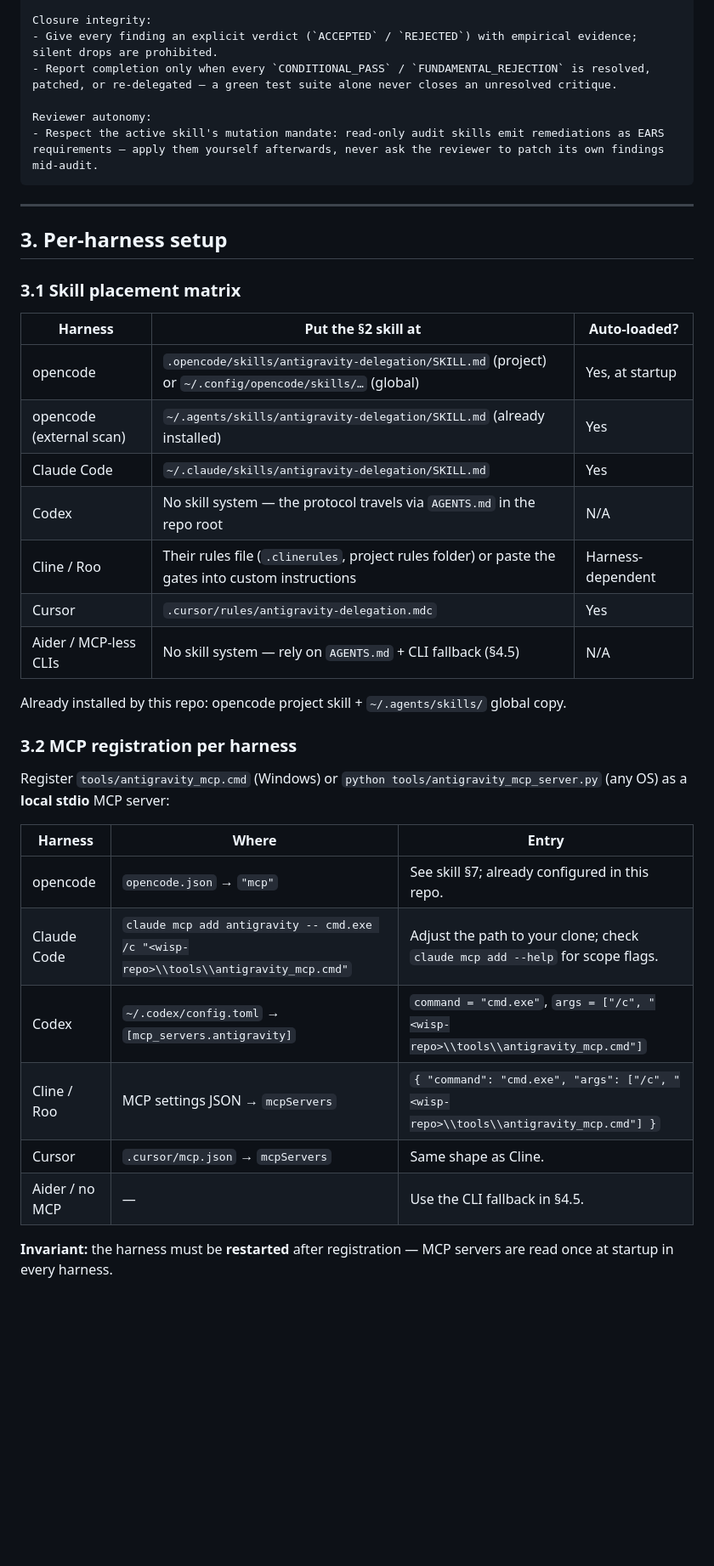
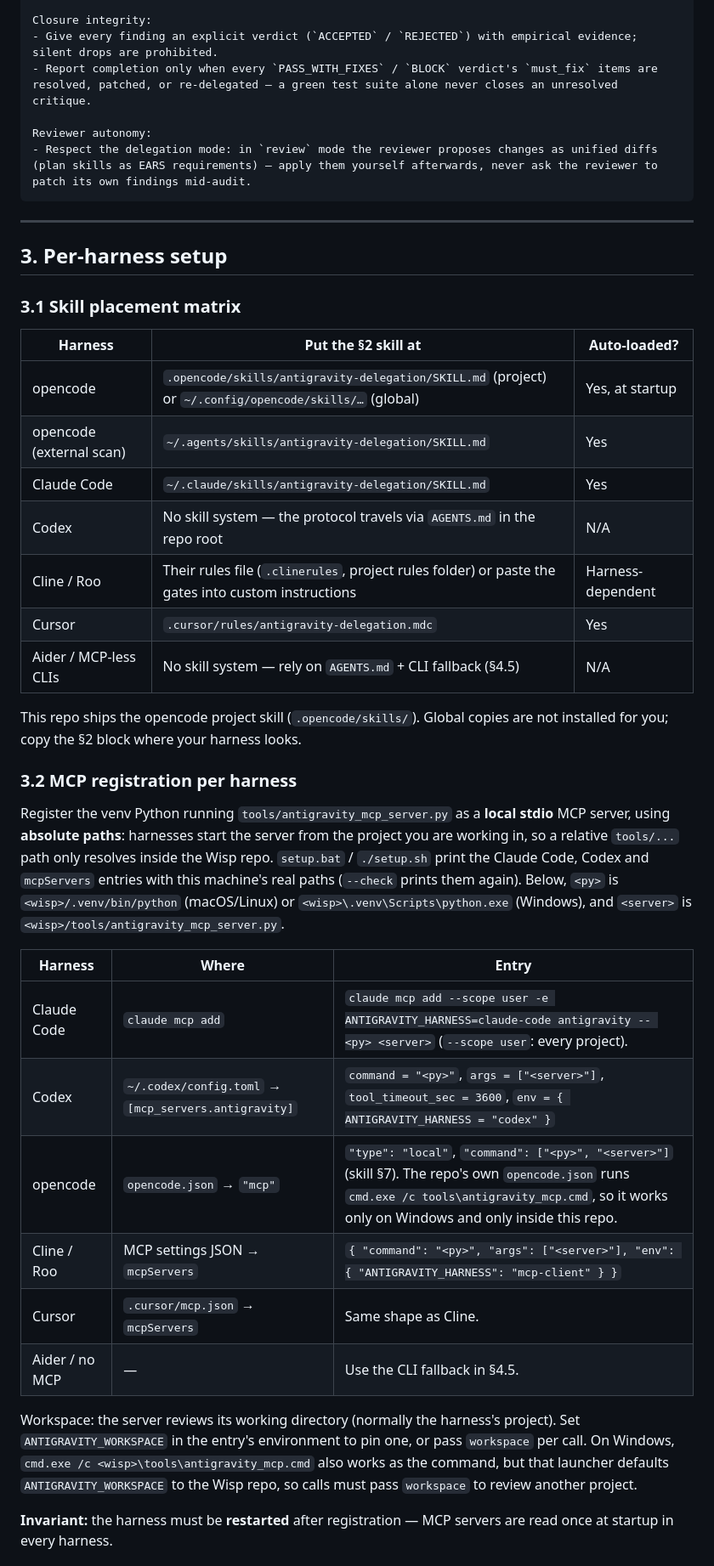
Before and after one commit to harlixay7/Wisp, a Markdown page: AgentSkill.md, the part around one of its changes. Shown at 85% size. GitHub-like rendering; blank space fills up the shorter version.

`````diff
--- a/AgentSkill.md
+++ b/AgentSkill.md
@@ -358,10 +373,10 @@ Envelope integrity:
 
 Closure integrity:
 - Give every finding an explicit verdict (`ACCEPTED` / `REJECTED`) with empirical evidence; silent drops are prohibited.
-- Report completion only when every `CONDITIONAL_PASS` / `FUNDAMENTAL_REJECTION` is resolved, patched, or re-delegated — a green test suite alone never closes an unresolved critique.
+- Report completion only when every `PASS_WITH_FIXES` / `BLOCK` verdict's `must_fix` items are resolved, patched, or re-delegated — a green test suite alone never closes an unresolved critique.
 
 Reviewer autonomy:
-- Respect the active skill's mutation mandate: read-only audit skills emit remediations as EARS requirements — apply them yourself afterwards, never ask the reviewer to patch its own findings mid-audit.
+- Respect the delegation mode: in `review` mode the reviewer proposes changes as unified diffs (plan skills as EARS requirements) — apply them yourself afterwards, never ask the reviewer to patch its own findings mid-audit.
 ````
 
 ---
@@ -373,28 +388,39 @@ Reviewer autonomy:
 | Harness | Put the §2 skill at | Auto-loaded? |
 | --- | --- | --- |
 | opencode | `.opencode/skills/antigravity-delegation/SKILL.md` (project) or `~/.config/opencode/skills/…` (global) | Yes, at startup |
-| opencode (external scan) | `~/.agents/skills/antigravity-delegation/SKILL.md` (already installed) | Yes |
+| opencode (external scan) | `~/.agents/skills/antigravity-delegation/SKILL.md` | Yes |
 | Claude Code | `~/.claude/skills/antigravity-delegation/SKILL.md` | Yes |
 | Codex | No skill system — the protocol travels via `AGENTS.md` in the repo root | N/A |
 | Cline / Roo | Their rules file (`.clinerules`, project rules folder) or paste the gates into custom instructions | Harness-dependent |
 | Cursor | `.cursor/rules/antigravity-delegation.mdc` | Yes |
 | Aider / MCP-less CLIs | No skill system — rely on `AGENTS.md` + CLI fallback (§4.5) | N/A |
 
-Already installed by this repo: opencode project skill + `~/.agents/skills/` global copy.
+This repo ships the opencode project skill (`.opencode/skills/`). Global copies are not installed for you; copy the §2 block where your harness looks.
 
 ### 3.2 MCP registration per harness
 
-Register `tools/antigravity_mcp.cmd` (Windows) or
-`python tools/antigravity_mcp_server.py` (any OS) as a **local stdio** MCP server:
+Register the venv Python running `tools/antigravity_mcp_server.py` as a **local
+stdio** MCP server, using **absolute paths**: harnesses start the server from the
+project you are working in, so a relative `tools/...` path only resolves inside the
+Wisp repo. `setup.bat` / `./setup.sh` print the Claude Code, Codex and `mcpServers`
+entries with this machine's real paths (`--check` prints them again). Below, `<py>`
+is `<wisp>/.venv/bin/python` (macOS/Linux) or `<wisp>\.venv\Scripts\python.exe`
+(Windows), and `<server>` is `<wisp>/tools/antigravity_mcp_server.py`.
 
 | Harness | Where | Entry |
 | --- | --- | --- |
-| opencode | `opencode.json` → `"mcp"` | See skill §7; already configured in this repo. |
-| Claude Code | `claude mcp add antigravity -- cmd.exe /c "<wisp-repo>\\tools\\antigravity_mcp.cmd"` | Adjust the path to your clone; check `claude mcp add --help` for scope flags. |
-| Codex | `~/.codex/config.toml` → `[mcp_servers.antigravity]` | `command = "cmd.exe"`, `args = ["/c", "<wisp-repo>\\tools\\antigravity_mcp.cmd"]` |
-| Cline / Roo | MCP settings JSON → `mcpServers` | `{ "command": "cmd.exe", "args": ["/c", "<wisp-repo>\\tools\\antigravity_mcp.cmd"] }` |
+| Claude Code | `claude mcp add` | `claude mcp add --scope user -e ANTIGRAVITY_HARNESS=claude-code antigravity -- <py> <server>` (`--scope user`: every project). |
+| Codex | `~/.codex/config.toml` → `[mcp_servers.antigravity]` | `command = "<py>"`, `args = ["<server>"]`, `tool_timeout_sec = 3600`, `env = { ANTIGRAVITY_HARNESS = "codex" }` |
+| opencode | `opencode.json` → `"mcp"` | `"type": "local"`, `"command": ["<py>", "<server>"]` (skill §7). The repo's own `opencode.json` runs `cmd.exe /c tools\antigravity_mcp.cmd`, so it works only on Windows and only inside this repo. |
+| Cline / Roo | MCP settings JSON → `mcpServers` | `{ "command": "<py>", "args": ["<server>"], "env": { "ANTIGRAVITY_HARNESS": "mcp-client" } }` |
 | Cursor | `.cursor/mcp.json` → `mcpServers` | Same shape as Cline. |
 | Aider / no MCP | — | Use the CLI fallback in §4.5. |
+
+Workspace: the server reviews its working directory (normally the harness's
+project). Set `ANTIGRAVITY_WORKSPACE` in the entry's environment to pin one, or pass
+`workspace` per call. On Windows, `cmd.exe /c <wisp>\tools\antigravity_mcp.cmd` also
+works as the command, but that launcher defaults `ANTIGRAVITY_WORKSPACE` to the Wisp
+repo, so calls must pass `workspace` to review another project.
 
 **Invariant:** the harness must be **restarted** after registration — MCP servers are
 read once at startup in every harness.
`````
Also changed, not shown: other parts of AgentSkill.md (+69 -44 lines), 1 other file.
